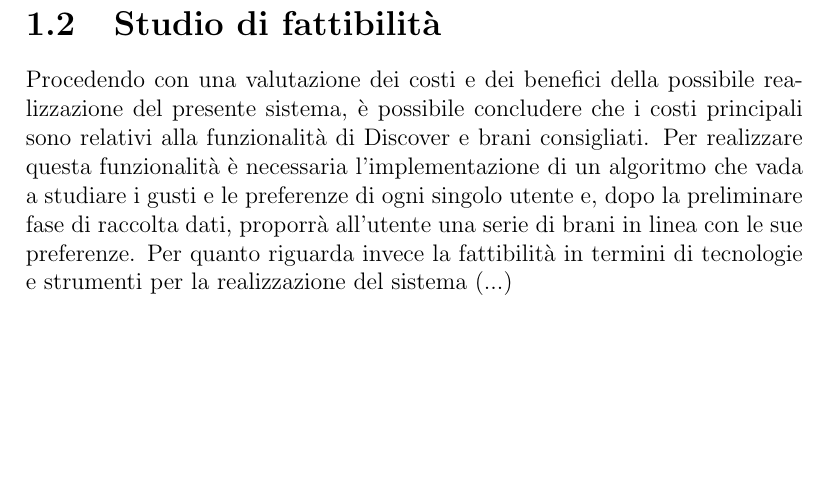
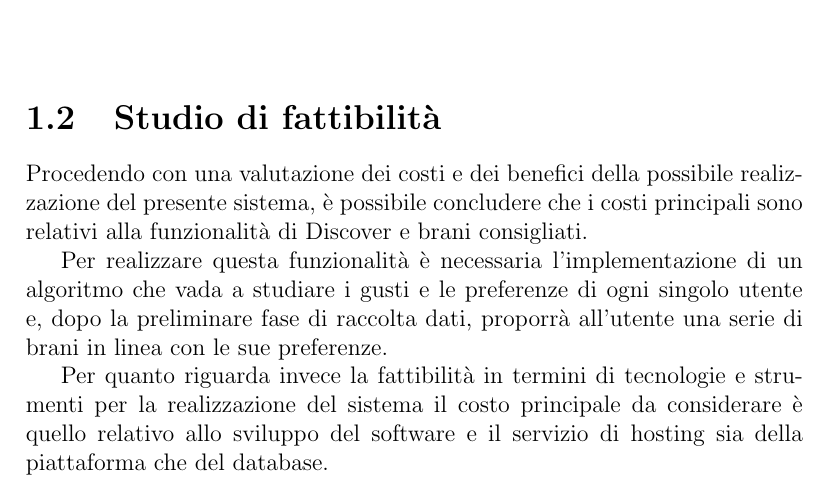
Before and after one commit to slocatelli30/WeMusic, a LaTeX document (documentazione/main.tex, which reads documentazione/iterations/iterazione0.tex): part of page 4 of 10, cut so that both start at the same text, the shorter picture padded with empty space. Compiled offline with pdfLaTeX.

Commit message:
minor changes

```diff
--- a/documentazione/iterations/iterazione0.tex
+++ b/documentazione/iterations/iterazione0.tex
@@ -56,11 +56,17 @@ inserendo i dati relativi alla propria produzione artistica.
 \section{Studio di fattibilità}
 Procedendo con una valutazione dei costi e dei benefici della possibile realizzazione del
 presente sistema, è possibile concludere che i costi principali sono relativi alla
-funzionalità di Discover e brani consigliati. Per realizzare questa funzionalità è
+funzionalità di Discover e brani consigliati.
+
+Per realizzare questa funzionalità è
 necessaria l'implementazione di un algoritmo che vada a studiare i gusti e le preferenze
 di ogni singolo utente e, dopo la preliminare fase di raccolta dati, proporrà all'utente
-una serie di brani in linea con le sue preferenze. Per quanto riguarda invece la
-fattibilità in termini di tecnologie e strumenti per la realizzazione del sistema (...)
+una serie di brani in linea con le sue preferenze.
+
+Per quanto riguarda invece la
+fattibilità in termini di tecnologie e strumenti per la realizzazione del sistema
+il costo principale da considerare è quello relativo allo sviluppo del software e il servizio di hosting sia
+della piattaforma che del database.
 
 
 \newpage
```
Also changed, not shown: documentazione/main.pdf.
